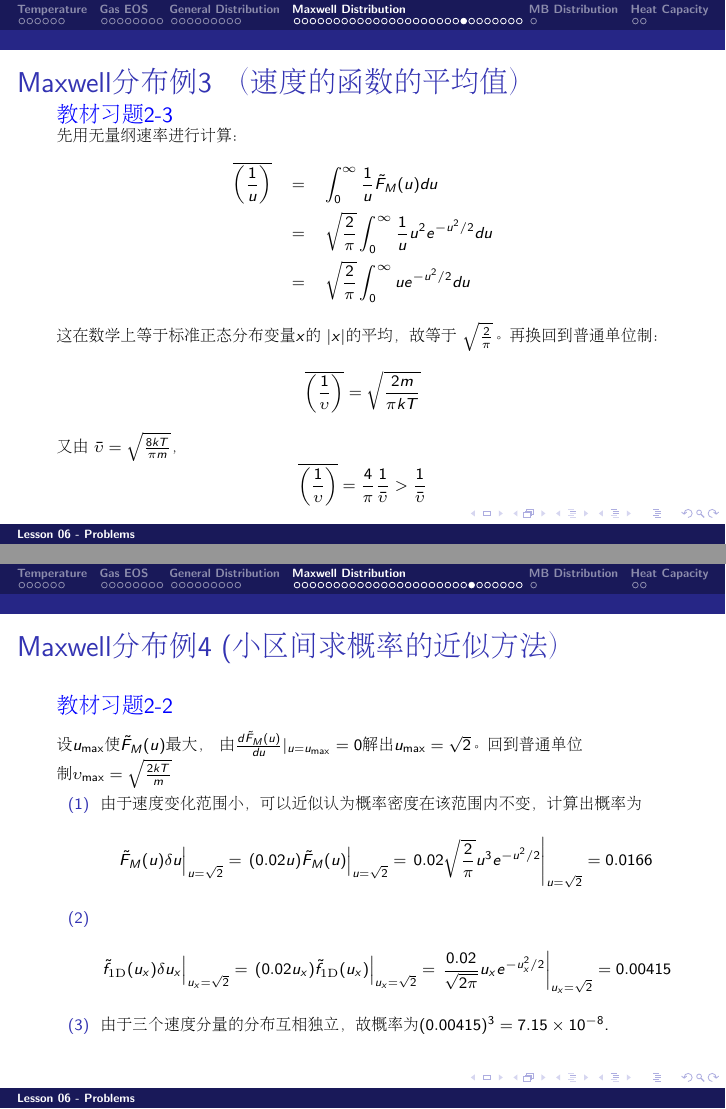
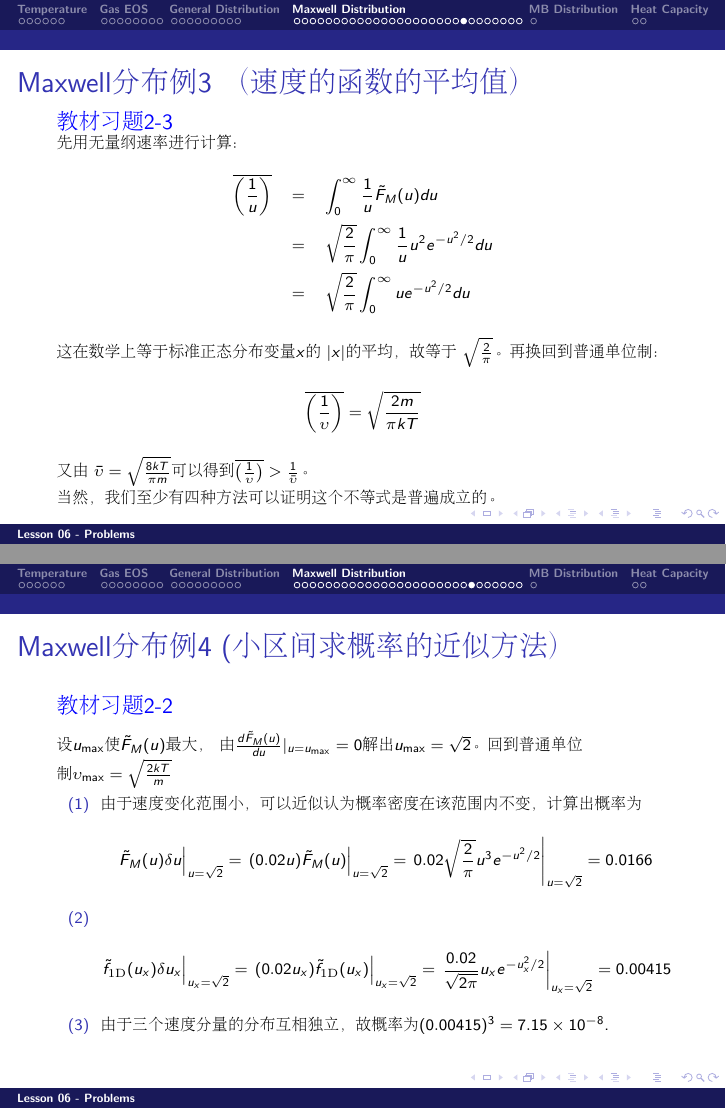
Before and after one commit to zqhuang/SYSU_TD, LaTeX slides (tex/Lecture06_Problems.tex): pages 46 and 47 of 56, joined at a grey line. Compiled offline with pdfLaTeX.

Commit message:
update L7

```diff
--- a/tex/Lecture06_Problems.tex
+++ b/tex/Lecture06_Problems.tex
@@ -876,8 +876,9 @@ $$\bar{\upsilon} = \sqrt{\frac{\pi kT}{2m}}$$
 这在数学上等于标准正态分布变量$x$的 $|x|$的平均，故等于 $\sqrt{\frac{2}{\pi}}$。再换回到普通单位制：
 $$\overline{\left(\frac{1}{\upsilon}\right)} = \sqrt{\frac{2 m}{\pi kT}}$$
 
-又由 $\bar{\upsilon} = \sqrt{\frac{8kT}{\pi m}}$，
-$$\overline{\left(\frac{1}{\upsilon}\right)} = \frac{4}{\pi} \frac{1}{\bar{\upsilon}}>\frac{1}{\bar{\upsilon}} $$
+又由 $\bar{\upsilon} = \sqrt{\frac{8kT}{\pi m}}$可以得到$\overline{\left(\frac{1}{\upsilon}\right)} >\frac{1}{\bar{\upsilon}} $。
+
+当然，我们至少有四种方法可以证明这个不等式是普遍成立的。
 }
 \ech
 \end{frame}
```
Also changed, not shown: tex/Lecture07_1stLaw.tex (+1 -1 lines), Lecture06_Problems.pdf.
